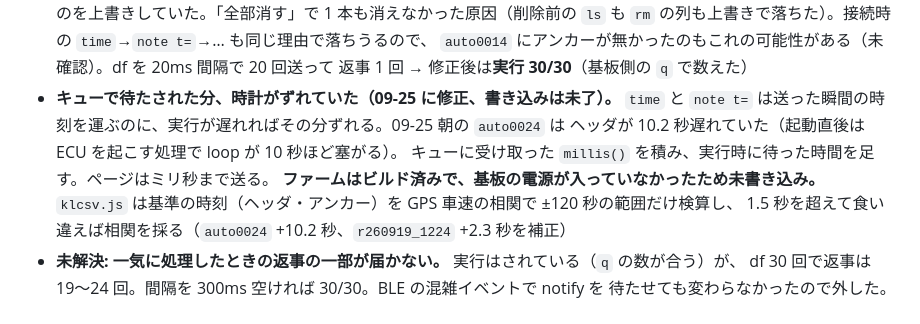
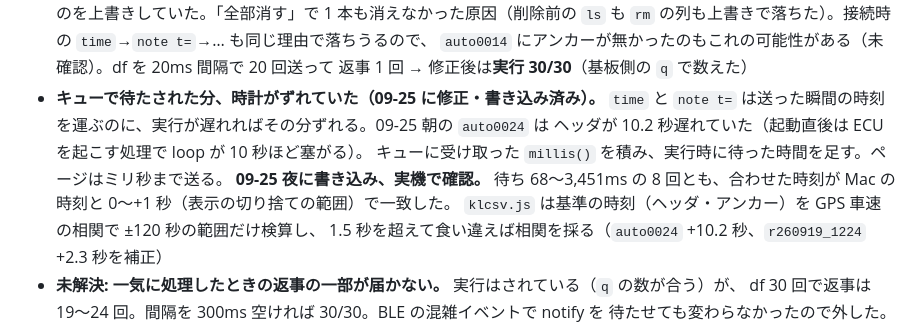
Before and after one commit to k4n4ch/mc52obd, a Markdown page: HANDOFF.md, the part around the change. GitHub-like rendering.

Commit message:
HANDOFF: 時計合わせの補正を書き込み、実機で確かめた
Co-Authored-By: Claude Opus 5.5 <noreply@anthropic.com>

```diff
--- a/HANDOFF.md
+++ b/HANDOFF.md
@@ -1117,11 +1117,12 @@ reinit のメモ無し         **クランキングでセッションが落ち
   `rm` の列も上書きで落ちた）。接続時の `time`→`note t=`→… も同じ理由で落ちうるので、
   `auto0014` にアンカーが無かったのもこれの可能性がある（未確認）。df を 20ms 間隔で 20 回送って
   返事 1 回 → 修正後は**実行 30/30**（基板側の `q` で数えた）
-- **キューで待たされた分、時計がずれていた（09-25 に修正、書き込みは未了）。** `time` と
+- **キューで待たされた分、時計がずれていた（09-25 に修正・書き込み済み）。** `time` と
   `note t=` は送った瞬間の時刻を運ぶのに、実行が遅れればその分ずれる。09-25 朝の `auto0024` は
   ヘッダが 10.2 秒遅れていた（起動直後は ECU を起こす処理で loop が 10 秒ほど塞がる）。
   キューに受け取った `millis()` を積み、実行時に待った時間を足す。ページはミリ秒まで送る。
-  **ファームはビルド済みで、基板の電源が入っていなかったため未書き込み。**
+  **09-25 夜に書き込み、実機で確認。** 待ち 68〜3,451ms の 8 回とも、合わせた時刻が Mac の
+  時刻と 0〜+1 秒（表示の切り捨ての範囲）で一致した。
   `klcsv.js` は基準の時刻（ヘッダ・アンカー）を GPS 車速の相関で ±120 秒の範囲だけ検算し、
   1.5 秒を超えて食い違えば相関を採る（`auto0024` +10.2 秒、`r260919_1224` +2.3 秒を補正）
 - **未解決: 一気に処理したときの返事の一部が届かない。** 実行はされている（`q` の数が合う）が、
```
